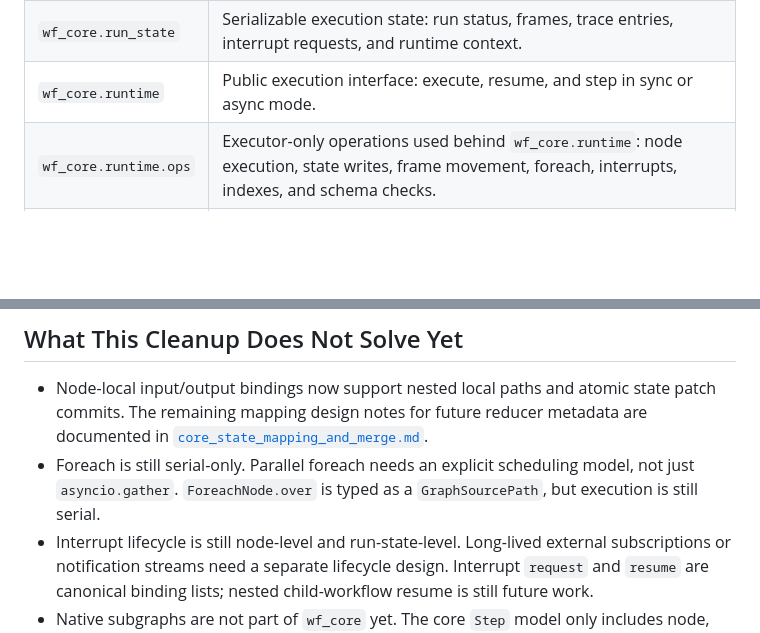
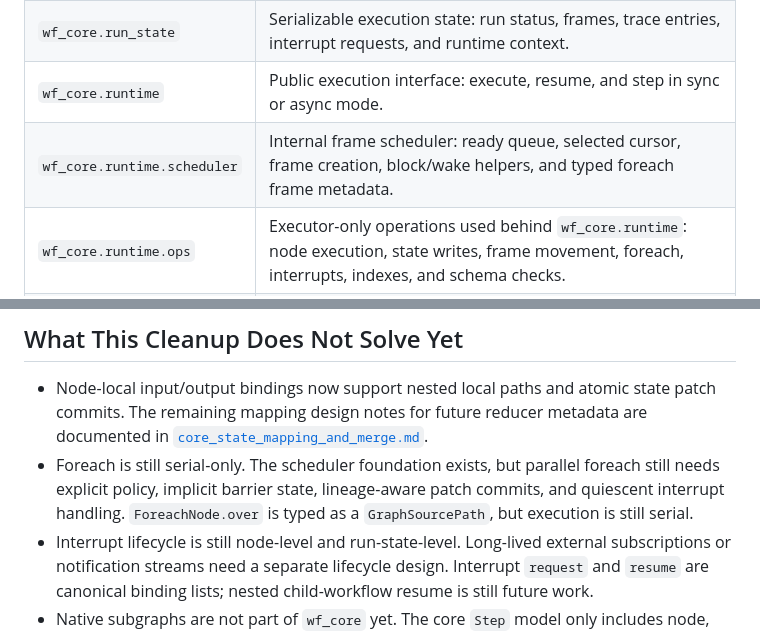
Before and after one commit to ldlda/wf, a Markdown page: docs/wf_core_architecture.md, 2 parts joined by grey strips. Drawn GitHub-style; blank space fills up the shorter version.

```diff
--- a/docs/wf_core_architecture.md
+++ b/docs/wf_core_architecture.md
@@ -14,6 +14,7 @@ and user-facing control belong in `wf_mcp`.
 | `wf_core.models` | Pydantic workflow schema package: schemas, condition expressions, executable steps, workflow graph, and node results. |
 | `wf_core.run_state` | Serializable execution state: run status, frames, trace entries, interrupt requests, and runtime context. |
 | `wf_core.runtime` | Public execution interface: execute, resume, and step in sync or async mode. |
+| `wf_core.runtime.scheduler` | Internal frame scheduler: ready queue, selected cursor, frame creation, block/wake helpers, and typed foreach frame metadata. |
 | `wf_core.runtime.ops` | Executor-only operations used behind `wf_core.runtime`: node execution, state writes, frame movement, foreach, interrupts, indexes, and schema checks. |
 | `wf_core.validation` | Structural workflow validation split by validation concern. |
 | `wf_core.conditions` | Runtime evaluation of condition expressions. |
@@ -75,9 +118,10 @@ limits and intended adapter seam.
   state patch commits. The remaining mapping design notes for future reducer
   metadata are documented in
   [`core_state_mapping_and_merge.md`](core_state_mapping_and_merge.md).
-- Foreach is still serial-only. Parallel foreach needs an explicit scheduling
-  model, not just `asyncio.gather`. `ForeachNode.over` is typed as a
-  `GraphSourcePath`, but execution is still serial.
+- Foreach is still serial-only. The scheduler foundation exists, but parallel
+  foreach still needs explicit policy, implicit barrier state, lineage-aware
+  patch commits, and quiescent interrupt handling. `ForeachNode.over` is typed
+  as a `GraphSourcePath`, but execution is still serial.
 - Interrupt lifecycle is still node-level and run-state-level. Long-lived
   external subscriptions or notification streams need a separate lifecycle
   design. Interrupt `request` and `resume` are canonical binding lists; nested
```
Also changed, not shown: other parts of docs/wf_core_architecture.md (+51 -11 lines).
